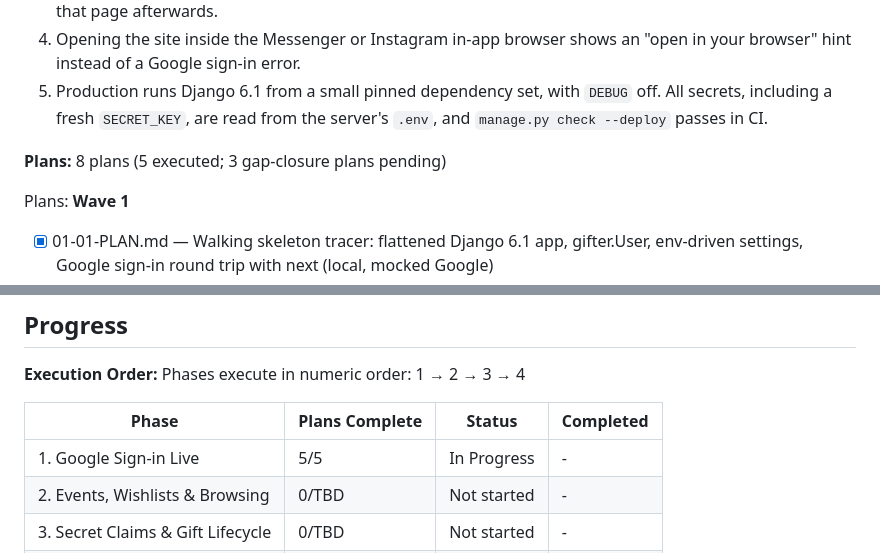
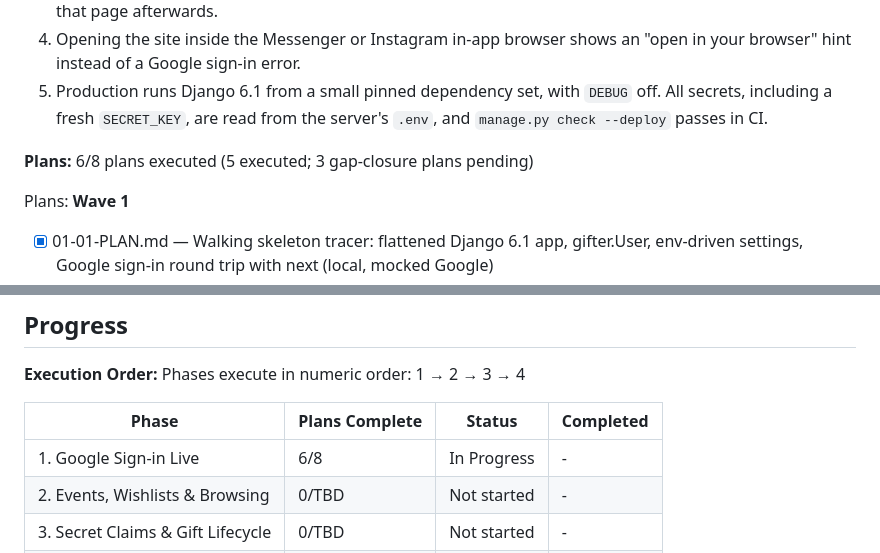
Before and after one commit to ciakval/gifter, a Markdown page: .planning/ROADMAP.md, 2 parts joined by grey strips. Drawn GitHub-style.

```diff
--- a/.planning/ROADMAP.md
+++ b/.planning/ROADMAP.md
@@ -44,7 +44,7 @@ Decimal phases appear between their surrounding integers in numeric order.
   4. Opening the site inside the Messenger or Instagram in-app browser shows an "open in your browser" hint instead of a Google sign-in error.
   5. Production runs Django 6.1 from a small pinned dependency set, with `DEBUG` off. All secrets, including a fresh `SECRET_KEY`, are read from the server's `.env`, and `manage.py check --deploy` passes in CI.
 
-**Plans:** 8 plans (5 executed; 3 gap-closure plans pending)
+**Plans:** 6/8 plans executed (5 executed; 3 gap-closure plans pending)
 
 Plans:
 **Wave 1**
@@ -123,7 +123,7 @@ Phases execute in numeric order: 1 → 2 → 3 → 4
 
 | Phase | Plans Complete | Status | Completed |
 |-------|----------------|--------|-----------|
-| 1. Google Sign-in Live | 5/5 | In Progress | - |
+| 1. Google Sign-in Live | 6/8 | In Progress | - |
 | 2. Events, Wishlists & Browsing | 0/TBD | Not started | - |
 | 3. Secret Claims & Gift Lifecycle | 0/TBD | Not started | - |
 | 4. Family Launch | 0/TBD | Not started | - |
```
Also changed, not shown: other parts of .planning/ROADMAP.md (+1 -1 lines), .planning/STATE.md (+13 -10 lines), .planning/WINDOWS.md (added, +36 -0 lines).
